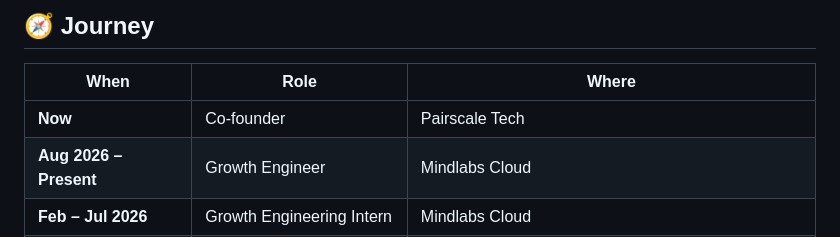
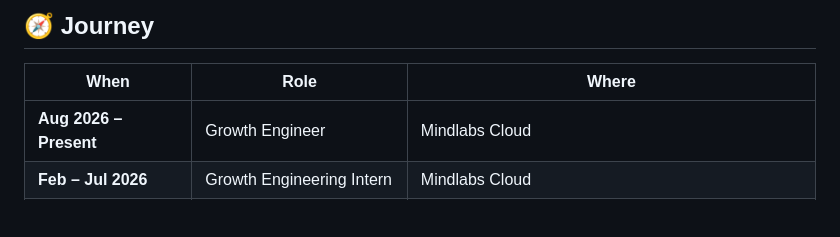
Before and after one commit to riteshaity/riteshaity, a Markdown page: README.md, the part around the change. GitHub-like rendering; blank space fills up the shorter version.

Commit message:
Remove Co-founder role from journey section
Removed current role as Co-founder at Pairscale Tech.

```diff
--- a/README.md
+++ b/README.md
@@ -153,7 +153,6 @@ Live weather and forecasts for any city, with geolocation lookup. [Code →](htt
 
 | When | Role | Where |
 |---|---|---|
-| **Now** | Co-founder | Pairscale Tech |
 | **Aug 2026 – Present** | Growth Engineer | Mindlabs Cloud |
 | **Feb – Jul 2026** | Growth Engineering Intern | Mindlabs Cloud |
 | **Dec 2025 – Feb 2026** | Operations Automation Intern | Hungry Picnic, automated daily ops for 60+ vending machines |
```
